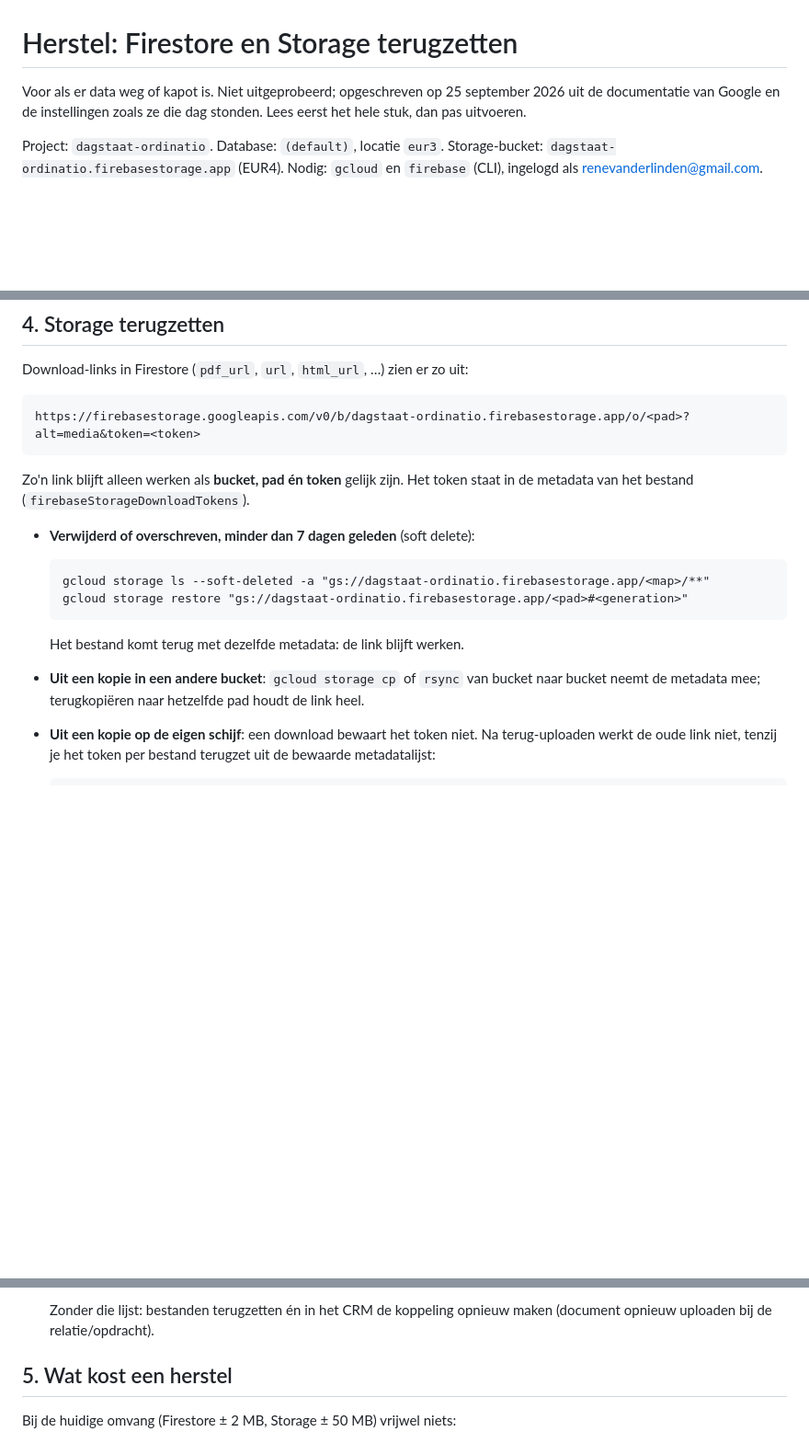
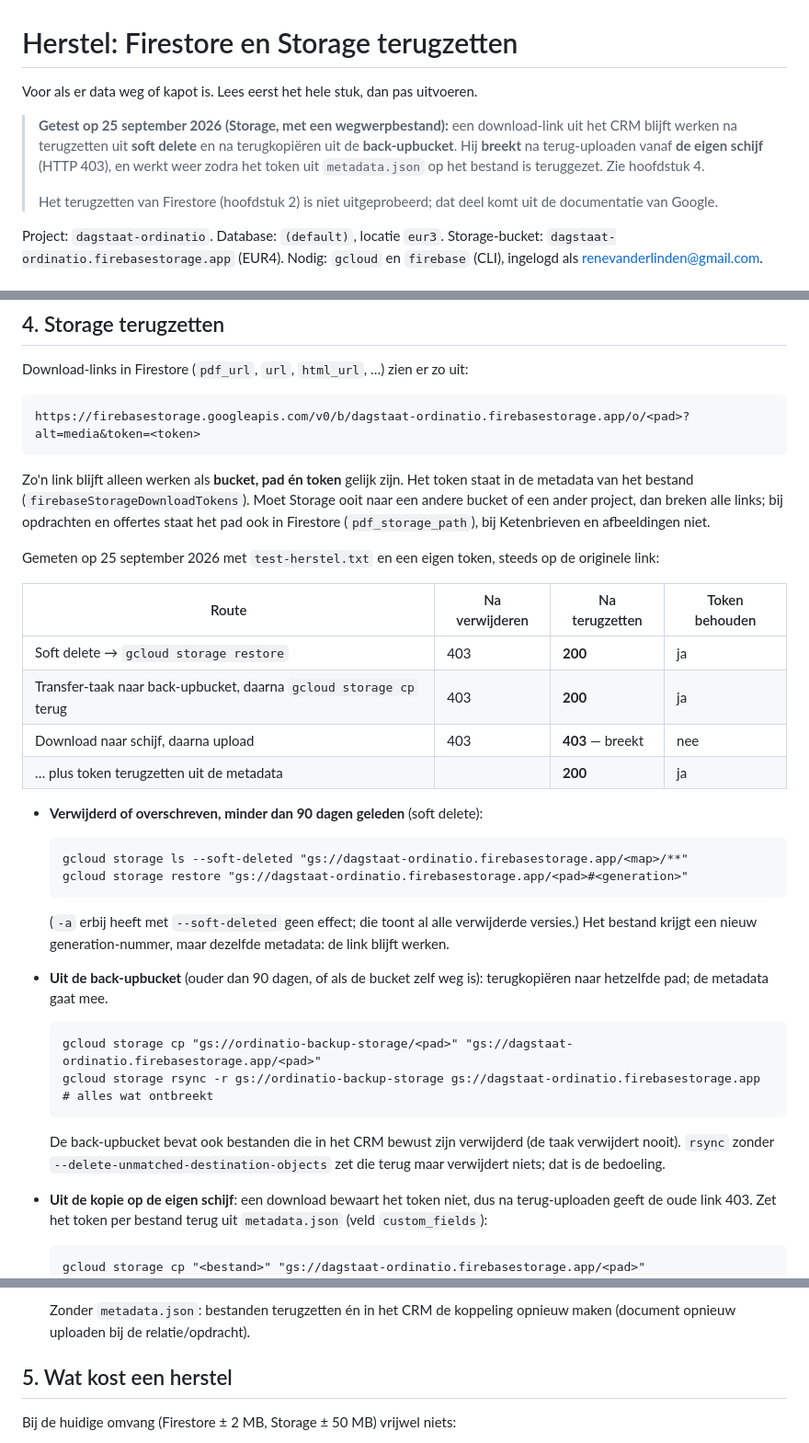
Before and after one commit to Rene-Linden/ERP, a Markdown page: docs/HERSTEL.md, 3 parts joined by grey strips. Shown at 92% size. Rendered like a GitHub page; blank space fills up the shorter version.

Commit message:
docs/HERSTEL.md: Storage-herstel getest, back-upbucket en 90 dagen soft delete
Met een wegwerpbestand gemeten of de download-link heel blijft: na soft
delete en na terugkopiëren uit de back-upbucket wel, na upload vanaf de
eigen schijf niet (403) tot het token uit metadata.json is teruggezet.
Daarnaast: soft delete staat op 90 dagen, de wekelijkse Transfer-taak naar
ordinatio-backup-1, de schijfkopie, en -a bij ls --soft-deleted weg (heeft
geen effect).

Co-Authored-By: Claude Opus 5.5 (1M context) <noreply@anthropic.com>

```diff
--- a/docs/HERSTEL.md
+++ b/docs/HERSTEL.md
@@ -1,8 +1,17 @@
 # Herstel: Firestore en Storage terugzetten
 
-Voor als er data weg of kapot is. Niet uitgeprobeerd; opgeschreven op
-25 september 2026 uit de documentatie van Google en de instellingen zoals ze
-die dag stonden. Lees eerst het hele stuk, dan pas uitvoeren.
+Voor als er data weg of kapot is. Lees eerst het hele stuk, dan pas
+uitvoeren.
+
+> **Getest op 25 september 2026 (Storage, met een wegwerpbestand):**
+> een download-link uit het CRM blijft werken na terugzetten uit **soft
+> delete** en na terugkopiëren uit de **back-upbucket**. Hij **breekt** na
+> terug-uploaden vanaf **de eigen schijf** (HTTP 403), en werkt weer zodra
+> het token uit `metadata.json` op het bestand is teruggezet. Zie
+> hoofdstuk 4.
+>
+> Het terugzetten van Firestore (hoofdstuk 2) is niet uitgeprobeerd; dat
+> deel komt uit de documentatie van Google.
 
 Project: `dagstaat-ordinatio`. Database: `(default)`, locatie `eur3`.
 Storage-bucket: `dagstaat-ordinatio.firebasestorage.app` (EUR4).
@@ -140,20 +155,43 @@ Download-links in Firestore (`pdf_url`, `url`, `html_url`, …) zien er zo uit:
 
 Zo'n link blijft alleen werken als **bucket, pad én token** gelijk zijn. Het
 token staat in de metadata van het bestand (`firebaseStorageDownloadTokens`).
+Moet Storage ooit naar een andere bucket of een ander project, dan breken
+alle links; bij opdrachten en offertes staat het pad ook in Firestore
+(`pdf_storage_path`), bij Ketenbrieven en afbeeldingen niet.
 
-- **Verwijderd of overschreven, minder dan 7 dagen geleden** (soft delete):
+Gemeten op 25 september 2026 met `test-herstel.txt` en een eigen token,
+steeds op de originele link:
 
-      gcloud storage ls --soft-deleted -a "gs://dagstaat-ordinatio.firebasestorage.app/<map>/**"
+| Route | Na verwijderen | Na terugzetten | Token behouden |
+|---|---|---|---|
+| Soft delete → `gcloud storage restore` | 403 | **200** | ja |
+| Transfer-taak naar back-upbucket, daarna `gcloud storage cp` terug | 403 | **200** | ja |
+| Download naar schijf, daarna upload | 403 | **403** — breekt | nee |
+| … plus token terugzetten uit de metadata | | **200** | ja |
+
+- **Verwijderd of overschreven, minder dan 90 dagen geleden** (soft delete):
+
+      gcloud storage ls --soft-deleted "gs://dagstaat-ordinatio.firebasestorage.app/<map>/**"
       gcloud storage restore "gs://dagstaat-ordinatio.firebasestorage.app/<pad>#<generation>"
 
-  Het bestand komt terug met dezelfde metadata: de link blijft werken.
+  (`-a` erbij heeft met `--soft-deleted` geen effect; die toont al alle
+  verwijderde versies.) Het bestand krijgt een nieuw generation-nummer,
+  maar dezelfde metadata: de link blijft werken.
 
-- **Uit een kopie in een andere bucket**: `gcloud storage cp` of `rsync` van
-  bucket naar bucket neemt de metadata mee; terugkopiëren naar hetzelfde pad
-  houdt de link heel.
+- **Uit de back-upbucket** (ouder dan 90 dagen, of als de bucket zelf weg
+  is): terugkopiëren naar hetzelfde pad; de metadata gaat mee.
 
-- **Uit een kopie op de eigen schijf**: een download bewaart het token
-  niet. Na terug-uploaden werkt de oude link niet, tenzij je het token per
-  bestand terugzet uit de bewaarde metadatalijst:
+      gcloud storage cp "gs://ordinatio-backup-storage/<pad>" "gs://dagstaat-ordinatio.firebasestorage.app/<pad>"
+      gcloud storage rsync -r gs://ordinatio-backup-storage gs://dagstaat-ordinatio.firebasestorage.app   # alles wat ontbreekt
 
+  De back-upbucket bevat ook bestanden die in het CRM bewust zijn
+  verwijderd (de taak verwijdert nooit). `rsync` zonder
+  `--delete-unmatched-destination-objects` zet die terug maar verwijdert
+  niets; dat is de bedoeling.
+
+- **Uit de kopie op de eigen schijf**: een download bewaart het token
+  niet, dus na terug-uploaden geeft de oude link 403. Zet het token per
+  bestand terug uit `metadata.json` (veld `custom_fields`):
+
+      gcloud storage cp "<bestand>" "gs://dagstaat-ordinatio.firebasestorage.app/<pad>"
       gcloud storage objects update "gs://dagstaat-ordinatio.firebasestorage.app/<pad>" \
@@ -161,5 +199,5 @@ token staat in de metadata van het bestand (`firebaseStorageDownloadTokens`).
 
-  Zonder die lijst: bestanden terugzetten én in het CRM de koppeling
+  Zonder `metadata.json`: bestanden terugzetten én in het CRM de koppeling
   opnieuw maken (document opnieuw uploaden bij de relatie/opdracht).
 
 ## 5. Wat kost een herstel
```
Also changed, not shown: other parts of docs/HERSTEL.md (+11 -5 lines).
